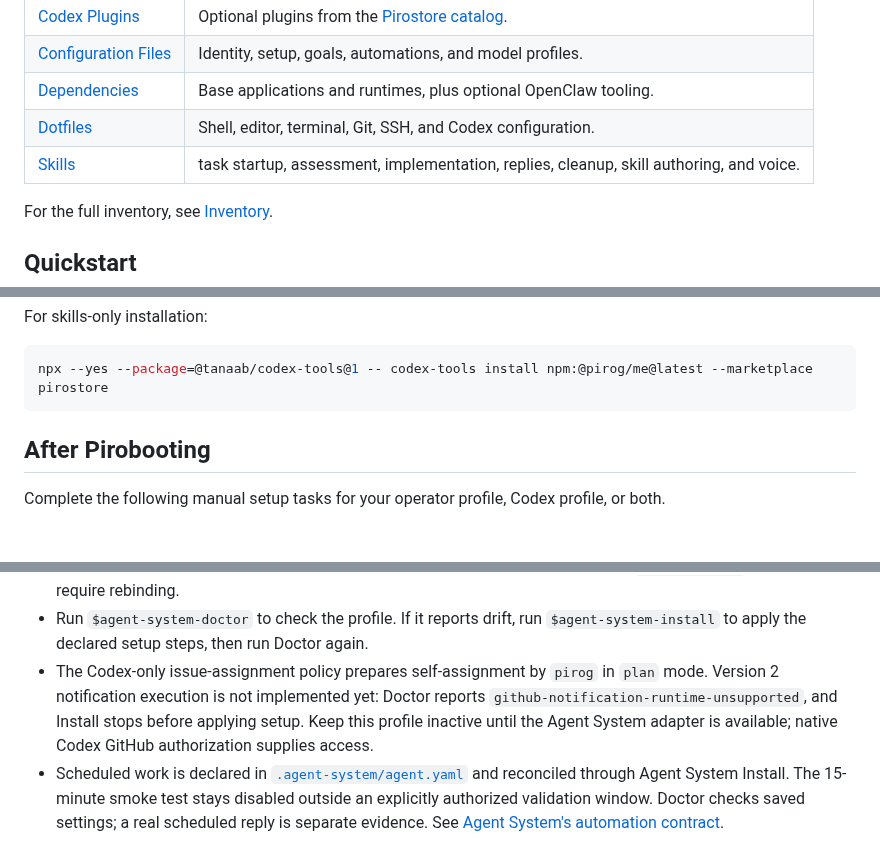
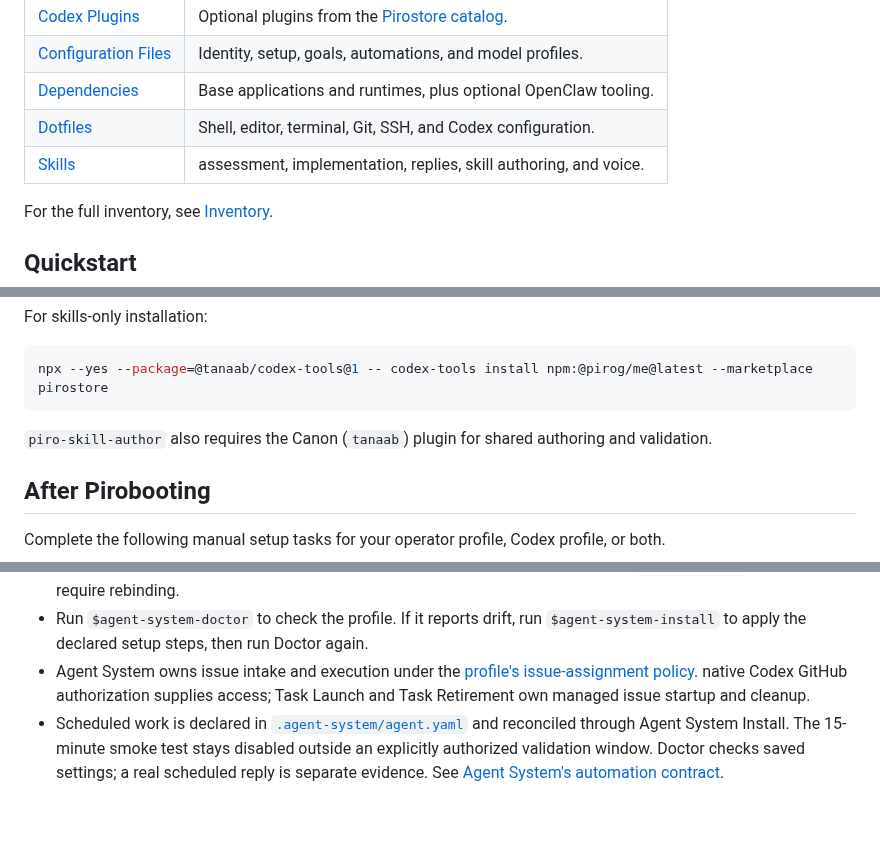
Before and after one commit to pirog/me, a Markdown page: README.md, 3 parts joined by grey strips. GitHub-like rendering; blank space fills up the shorter version.

Commit message:
refresh setup and skill documentation

````diff
--- a/README.md
+++ b/README.md
@@ -30,7 +30,7 @@ Use it as an operator profile for a person at a Mac, a Codex profile, or an Open
 | [Configuration Files](./INVENTORY.md#configuration-files) | Identity, setup, goals, automations, and model profiles.                                       |
 | [Dependencies](./INVENTORY.md#dependencies)               | Base applications and runtimes, plus optional OpenClaw tooling.                                |
 | [Dotfiles](./INVENTORY.md#dotfiles)                       | Shell, editor, terminal, Git, SSH, and Codex configuration.                                    |
-| [Skills](./INVENTORY.md#skills)                           | task startup, assessment, implementation, replies, cleanup, skill authoring, and voice.        |
+| [Skills](./INVENTORY.md#skills)                           | assessment, implementation, replies, skill authoring, and voice.                               |
 
 For the full inventory, see [Inventory](./INVENTORY.md).
 
@@ -55,6 +55,8 @@ For skills-only installation:
 ```sh
 npx --yes --package=@tanaab/codex-tools@1 -- codex-tools install npm:@pirog/me@latest --marketplace pirostore
 ```
+
+`piro-skill-author` also requires the Canon (`tanaab`) plugin for shared authoring and validation.
 
 ## After Pirobooting
 
@@ -82,11 +84,9 @@ Complete the following manual setup tasks for your operator profile, Codex profi
   discovers the manifest; moving it into `.agent-system` does not require rebinding.
 - Run `$agent-system-doctor` to check the profile. If it reports drift, run
   `$agent-system-install` to apply the declared setup steps, then run Doctor again.
-- The Codex-only issue-assignment policy prepares self-assignment by `pirog` in `plan` mode.
-  Version 2 notification execution is not implemented yet: Doctor reports
-  `github-notification-runtime-unsupported`, and Install stops before applying setup. Keep this
-  profile inactive until the Agent System adapter is available; native Codex GitHub authorization
-  supplies access.
+- Agent System owns issue intake and execution under the
+  [profile's issue-assignment policy](./.agent-system/agent.yaml). native Codex GitHub authorization
+  supplies access; Task Launch and Task Retirement own managed issue startup and cleanup.
 - Scheduled work is declared in [`.agent-system/agent.yaml`](./.agent-system/agent.yaml) and
   reconciled through Agent System Install. The 15-minute smoke test stays disabled outside an
   explicitly authorized validation window. Doctor checks saved settings; a real scheduled reply
````
Also changed, not shown: INVENTORY.md (+2 -6 lines).
